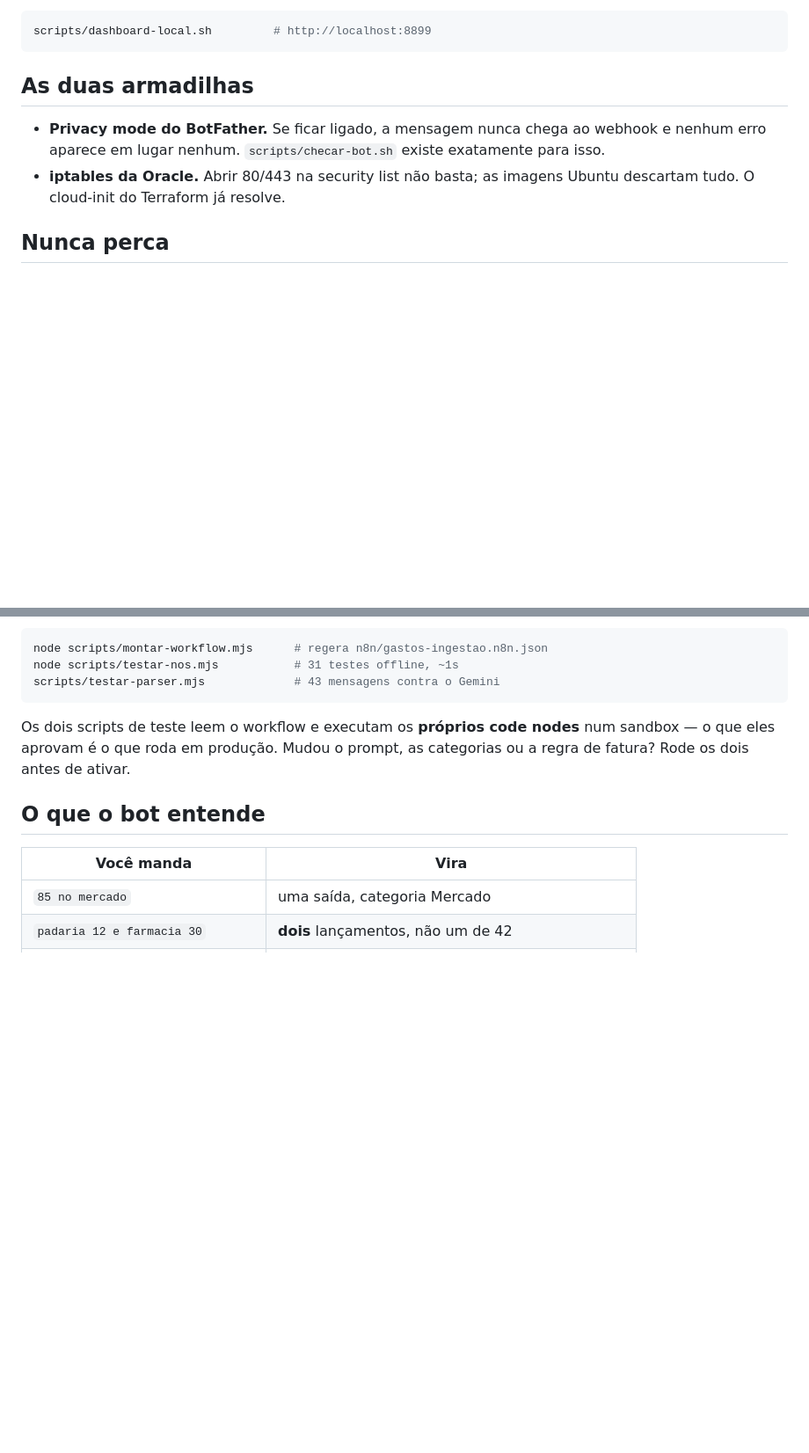
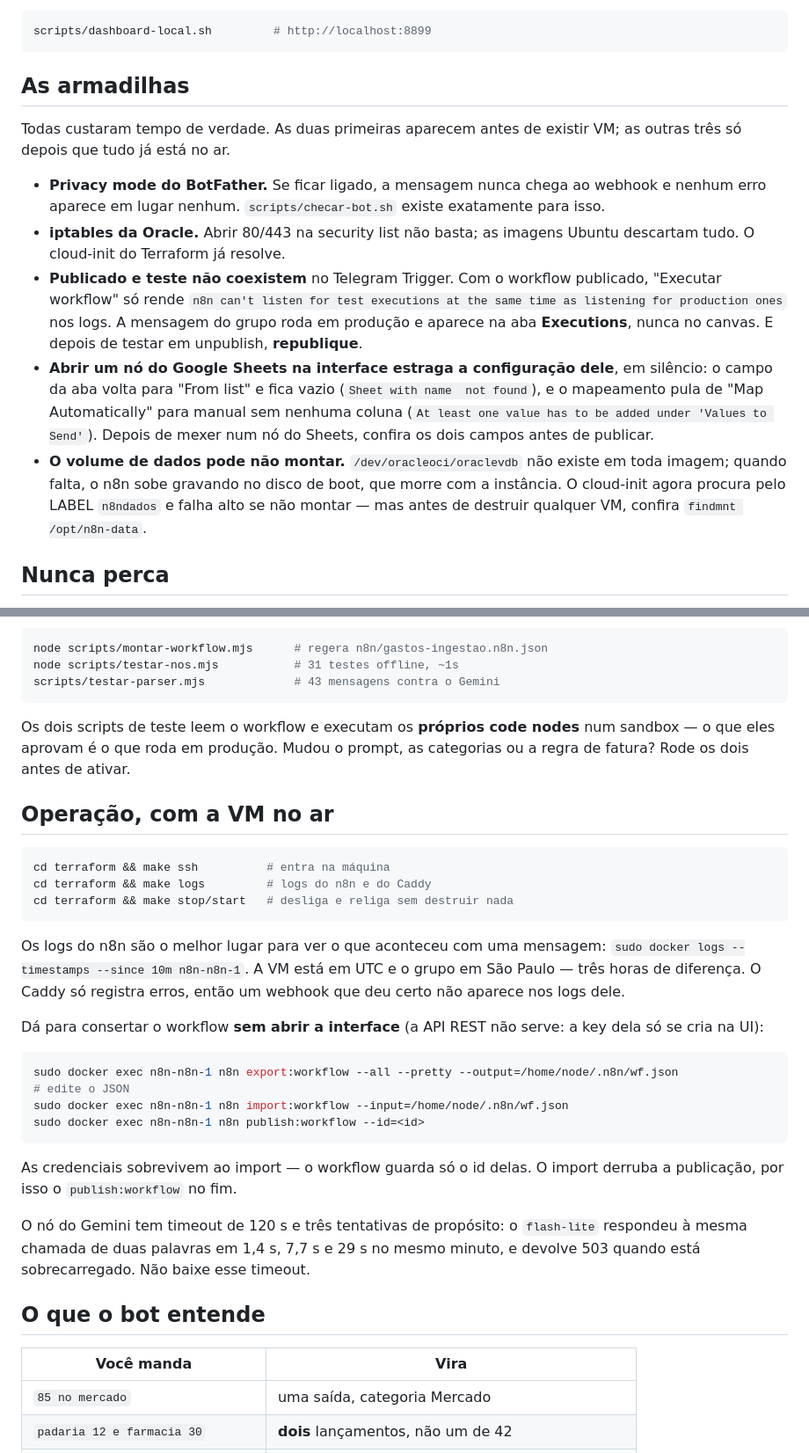
Before and after one commit to baimas/financeiro-baimas, a Markdown page: README.md, 2 parts joined by grey strips. Shown at 88% size. Rendered like a GitHub page; blank space fills up the shorter version.

Commit message:
Conta no README que o bot já está no ar
O arquivo descrevia um projeto por construir; ele passou a rodar em 03/09/2026.
Além do estado, entram as três armadilhas que só aparecem depois da VM de pé —
publicado x teste no Telegram Trigger, o nó do Sheets que se estraga sozinho ao
ser aberto na interface, e o volume que pode não montar — e uma seção de
operação com o export/import por CLI, que conserta o workflow sem depender da
interface nem de uma API key.

De quebra, os números dos testes: são 31 offline e 43 mensagens, não 15 e 32.

Co-Authored-By: Claude Opus 5 <noreply@anthropic.com>

````diff
--- a/README.md
+++ b/README.md
@@ -86,13 +91,32 @@ antes de existir planilha, com lançamentos de exemplo:
 scripts/dashboard-local.sh         # http://localhost:8899
 ```
 
-## As duas armadilhas
+## As armadilhas
+
+Todas custaram tempo de verdade. As duas primeiras aparecem antes de existir
+VM; as outras três só depois que tudo já está no ar.
 
 - **Privacy mode do BotFather.** Se ficar ligado, a mensagem nunca chega ao
   webhook e nenhum erro aparece em lugar nenhum. `scripts/checar-bot.sh` existe
   exatamente para isso.
 - **iptables da Oracle.** Abrir 80/443 na security list não basta; as imagens
   Ubuntu descartam tudo. O cloud-init do Terraform já resolve.
+- **Publicado e teste não coexistem** no Telegram Trigger. Com o workflow
+  publicado, "Executar workflow" só rende `n8n can't listen for test executions
+  at the same time as listening for production ones` nos logs. A mensagem do
+  grupo roda em produção e aparece na aba **Executions**, nunca no canvas. E
+  depois de testar em unpublish, **republique**.
+- **Abrir um nó do Google Sheets na interface estraga a configuração dele**, em
+  silêncio: o campo da aba volta para "From list" e fica vazio
+  (`Sheet with name  not found`), e o mapeamento pula de "Map Automatically"
+  para manual sem nenhuma coluna (`At least one value has to be added under
+  'Values to Send'`). Depois de mexer num nó do Sheets, confira os dois campos
+  antes de publicar.
+- **O volume de dados pode não montar.** `/dev/oracleoci/oraclevdb` não existe
+  em toda imagem; quando falta, o n8n sobe gravando no disco de boot, que morre
+  com a instância. O cloud-init agora procura pelo LABEL `n8ndados` e falha alto
+  se não montar — mas antes de destruir qualquer VM, confira
+  `findmnt /opt/n8n-data`.
 
 ## Nunca perca
 
@@ -113,6 +137,37 @@ Os dois scripts de teste leem o workflow e executam os **próprios code nodes**
 num sandbox — o que eles aprovam é o que roda em produção. Mudou o prompt, as
 categorias ou a regra de fatura? Rode os dois antes de ativar.
 
+## Operação, com a VM no ar
+
+```bash
+cd terraform && make ssh          # entra na máquina
+cd terraform && make logs         # logs do n8n e do Caddy
+cd terraform && make stop/start   # desliga e religa sem destruir nada
+```
+
+Os logs do n8n são o melhor lugar para ver o que aconteceu com uma mensagem:
+`sudo docker logs --timestamps --since 10m n8n-n8n-1`. A VM está em UTC e o
+grupo em São Paulo — três horas de diferença. O Caddy só registra erros, então
+um webhook que deu certo não aparece nos logs dele.
+
+Dá para consertar o workflow **sem abrir a interface** (a API REST não serve: a
+key dela só se cria na UI):
+
+```bash
+sudo docker exec n8n-n8n-1 n8n export:workflow --all --pretty --output=/home/node/.n8n/wf.json
+# edite o JSON
+sudo docker exec n8n-n8n-1 n8n import:workflow --input=/home/node/.n8n/wf.json
+sudo docker exec n8n-n8n-1 n8n publish:workflow --id=<id>
+```
+
+As credenciais sobrevivem ao import — o workflow guarda só o id delas. O import
+derruba a publicação, por isso o `publish:workflow` no fim.
+
+O nó do Gemini tem timeout de 120 s e três tentativas de propósito: o
+`flash-lite` respondeu à mesma chamada de duas palavras em 1,4 s, 7,7 s e 29 s
+no mesmo minuto, e devolve 503 quando está sobrecarregado. Não baixe esse
+timeout.
+
 ## O que o bot entende
 
 | Você manda | Vira |
````
Also changed, not shown: other parts of README.md (+8 -3 lines).
